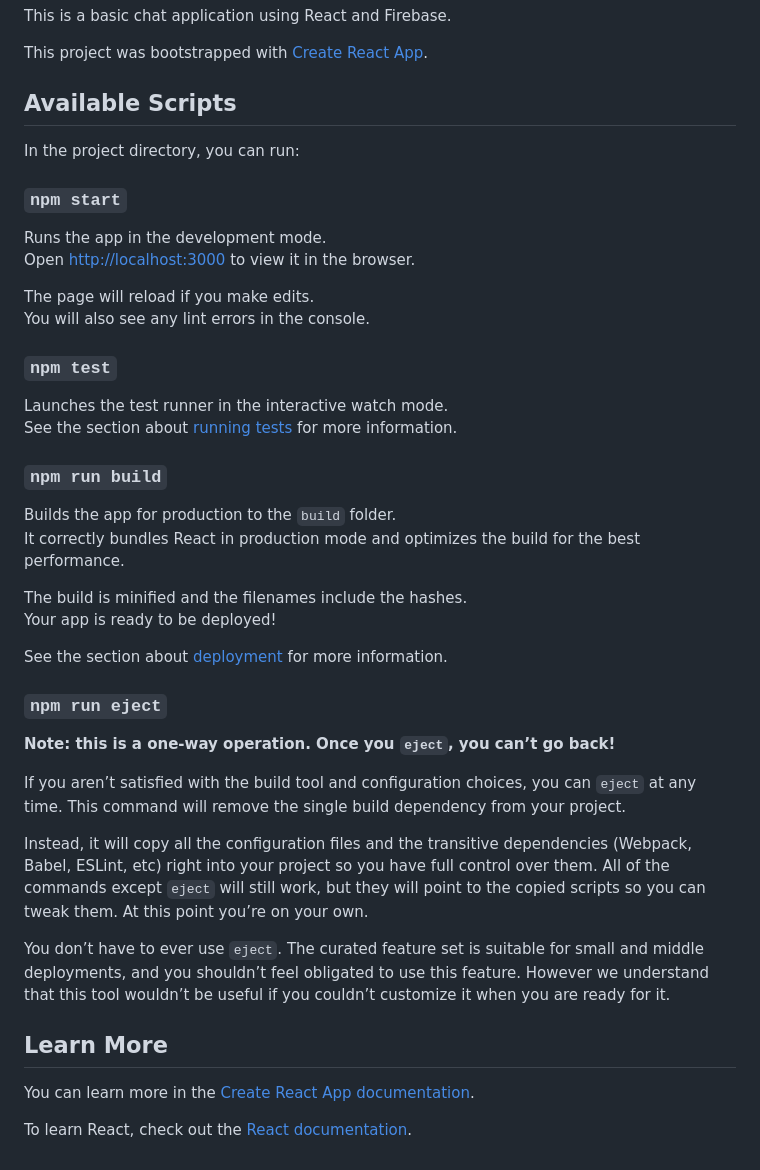
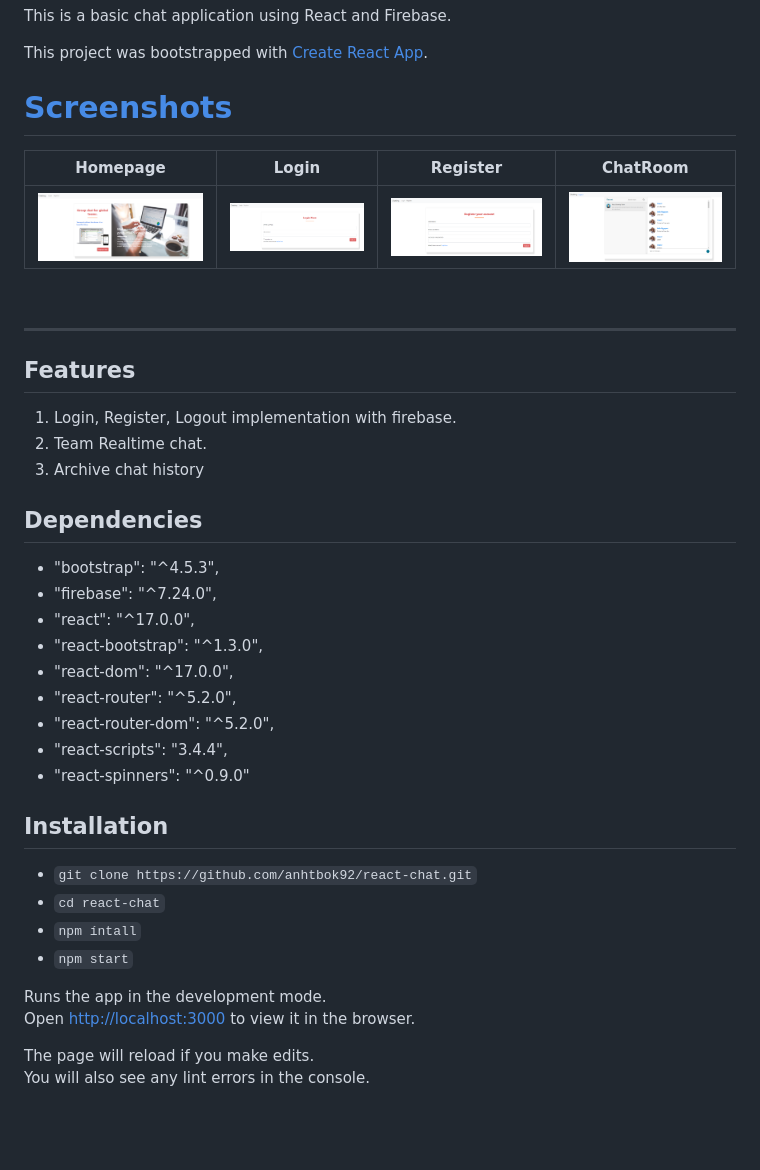
Before and after one commit to anhtbok92/react-chat, a Markdown page: README.md, the part around the change. Rendered like a GitHub page; pictures changed too: assets/chatroom.PNG (added), assets/homepage.PNG (added), assets/login.PNG (added); blank space fills up the shorter version.

```diff
--- a/README.md
+++ b/README.md
@@ -3,45 +3,41 @@ This is a basic chat application using React and Firebase.
 
 This project was bootstrapped with [Create React App](https://github.com/facebook/create-react-app).
 
-## Available Scripts
+# [Screenshots](#screenshots)
 
-In the project directory, you can run:
+|  Homepage    | Login  | Register | ChatRoom
+| :-------: | :----: | :----: |  :----: |
+|  ![homepage Screenshots](assets/homepage.PNG)  | ![login Screenshots](assets/login.PNG) | ![register Screenshots](assets/register.PNG) | ![chatroom Screenshots](assets/chatroom.PNG)
 
-### `npm start`
+<br />
+
+---------------
+
+## Features
+1. Login, Register, Logout implementation with firebase.
+2. Team Realtime chat.
+3. Archive chat history
+
+## Dependencies
+* "bootstrap": "^4.5.3",
+* "firebase": "^7.24.0",
+* "react": "^17.0.0",
+* "react-bootstrap": "^1.3.0",
+* "react-dom": "^17.0.0",
+* "react-router": "^5.2.0",
+* "react-router-dom": "^5.2.0",
+* "react-scripts": "3.4.4",
+* "react-spinners": "^0.9.0"
+
+## Installation
+
+* `git clone https://github.com/anhtbok92/react-chat.git`
+* `cd react-chat`
+* `npm íntall`
+* `npm start`
 
 Runs the app in the development mode.<br>
 Open [http://localhost:3000](http://localhost:3000) to view it in the browser.
 
 The page will reload if you make edits.<br>
 You will also see any lint errors in the console.
-
-### `npm test`
-
-Launches the test runner in the interactive watch mode.<br>
-See the section about [running tests](https://facebook.github.io/create-react-app/docs/running-tests) for more information.
-
-### `npm run build`
-
-Builds the app for production to the `build` folder.<br>
-It correctly bundles React in production mode and optimizes the build for the best performance.
-
-The build is minified and the filenames include the hashes.<br>
-Your app is ready to be deployed!
-
-See the section about [deployment](https://facebook.github.io/create-react-app/docs/deployment) for more information.
-
-### `npm run eject`
-
-**Note: this is a one-way operation. Once you `eject`, you can’t go back!**
-
-If you aren’t satisfied with the build tool and configuration choices, you can `eject` at any time. This command will remove the single build dependency from your project.
-
-Instead, it will copy all the configuration files and the transitive dependencies (Webpack, Babel, ESLint, etc) right into your project so you have full control over them. All of the commands except `eject` will still work, but they will point to the copied scripts so you can tweak them. At this point you’re on your own.
-
-You don’t have to ever use `eject`. The curated feature set is suitable for small and middle deployments, and you shouldn’t feel obligated to use this feature. However we understand that this tool wouldn’t be useful if you couldn’t customize it when you are ready for it.
-
-## Learn More
-
-You can learn more in the [Create React App documentation](https://facebook.github.io/create-react-app/docs/getting-started).
-
-To learn React, check out the [React documentation](https://reactjs.org/).
```
Also changed, not shown: 1 other file.
